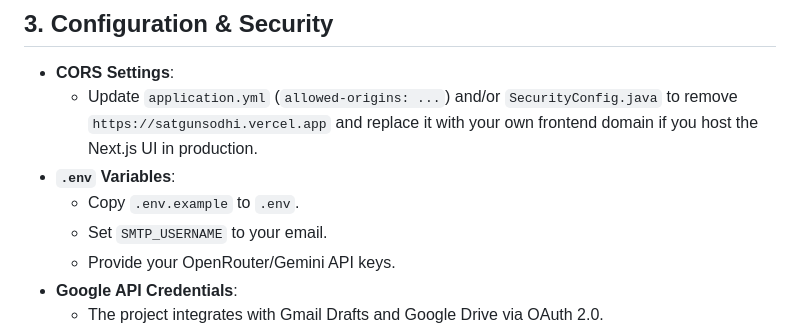
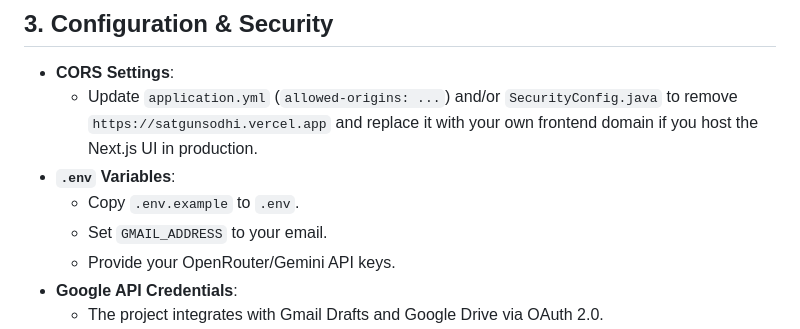
Before and after one commit to satgunsodhi/Outreach-Agent, a Markdown page: docs/CUSTOMIZATION_GUIDE.md, the part around the change. Drawn GitHub-style.

Commit message:
docs: update CUSTOMIZATION_GUIDE.md to reflect GMAIL_ADDRESS usage

```diff
--- a/docs/CUSTOMIZATION_GUIDE.md
+++ b/docs/CUSTOMIZATION_GUIDE.md
@@ -23,7 +23,7 @@ Currently, the agent is hardcoded to adopt the persona of the original author. Y
   * Update `application.yml` (`allowed-origins: ...`) and/or `SecurityConfig.java` to remove `https://satgunsodhi.vercel.app` and replace it with your own frontend domain if you host the Next.js UI in production.
 * **`.env` Variables**:
   * Copy `.env.example` to `.env`.
-  * Set `SMTP_USERNAME` to your email.
+  * Set `GMAIL_ADDRESS` to your email.
   * Provide your OpenRouter/Gemini API keys.
 * **Google API Credentials**:
   * The project integrates with Gmail Drafts and Google Drive via OAuth 2.0.
```
